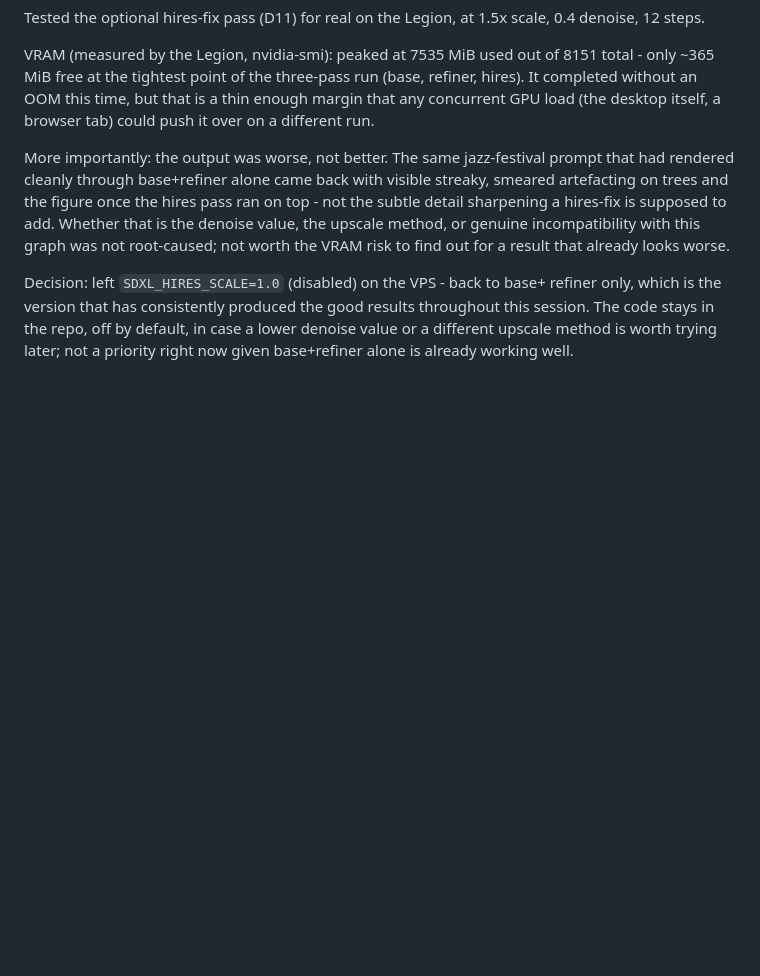
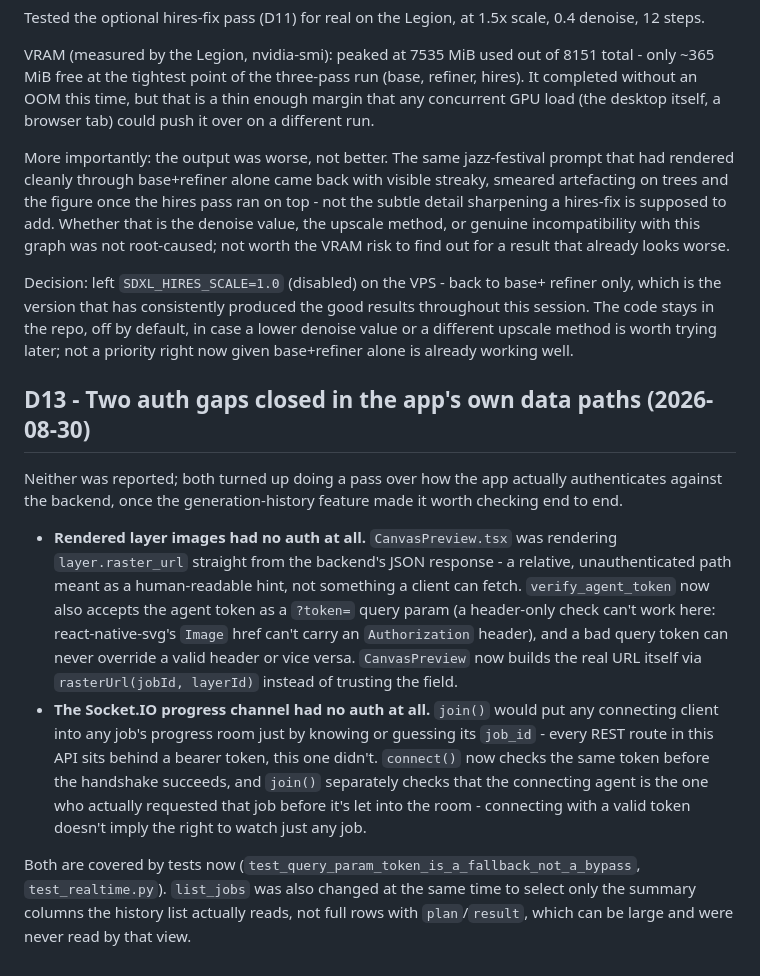
Before and after one commit to joeglantern/Apprentice-, a Markdown page: docs/06_DECISIONS_AND_RESOURCES.md, the part around the change. Drawn GitHub-style; blank space fills up the shorter version.

Commit message:
docs: log the raster and socket auth fixes as D13

```diff
--- a/docs/06_DECISIONS_AND_RESOURCES.md
+++ b/docs/06_DECISIONS_AND_RESOURCES.md
@@ -264,3 +264,31 @@ results throughout this session. The code stays in the repo, off by default,
 in case a lower denoise value or a different upscale method is worth trying
 later; not a priority right now given base+refiner alone is already working
 well.
+
+## D13 - Two auth gaps closed in the app's own data paths (2026-08-30)
+
+Neither was reported; both turned up doing a pass over how the app actually
+authenticates against the backend, once the generation-history feature made it
+worth checking end to end.
+
+- **Rendered layer images had no auth at all.** `CanvasPreview.tsx` was
+  rendering `layer.raster_url` straight from the backend's JSON response - a
+  relative, unauthenticated path meant as a human-readable hint, not something
+  a client can fetch. `verify_agent_token` now also accepts the agent token as
+  a `?token=` query param (a header-only check can't work here: react-native-svg's
+  `Image` href can't carry an `Authorization` header), and a bad query token can
+  never override a valid header or vice versa. `CanvasPreview` now builds the
+  real URL itself via `rasterUrl(jobId, layerId)` instead of trusting the
+  field.
+- **The Socket.IO progress channel had no auth at all.** `join()` would put any
+  connecting client into any job's progress room just by knowing or guessing
+  its `job_id` - every REST route in this API sits behind a bearer token, this
+  one didn't. `connect()` now checks the same token before the handshake
+  succeeds, and `join()` separately checks that the connecting agent is the one
+  who actually requested that job before it's let into the room - connecting
+  with a valid token doesn't imply the right to watch just any job.
+
+Both are covered by tests now (`test_query_param_token_is_a_fallback_not_a_bypass`,
+`test_realtime.py`). `list_jobs` was also changed at the same time to select
+only the summary columns the history list actually reads, not full rows with
+`plan`/`result`, which can be large and were never read by that view.
```
